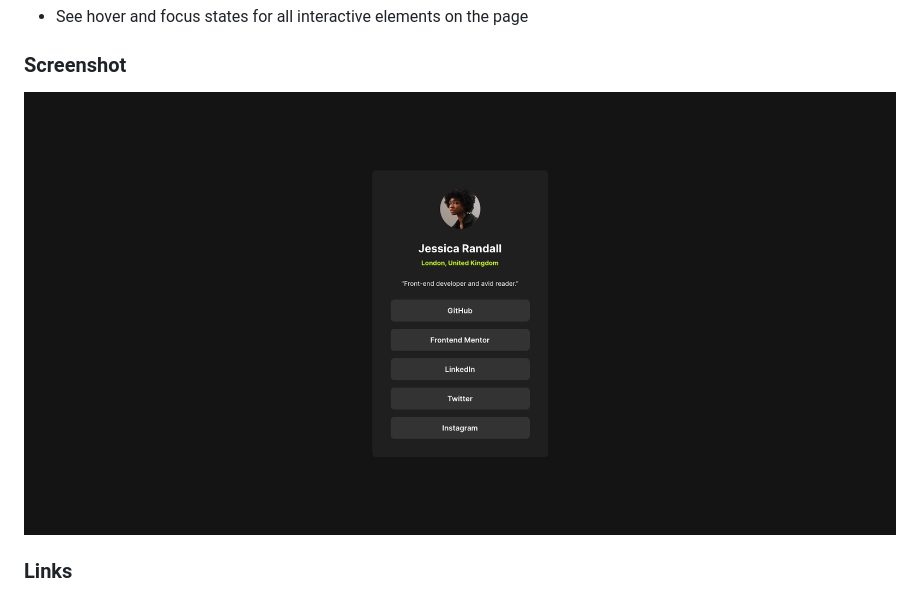
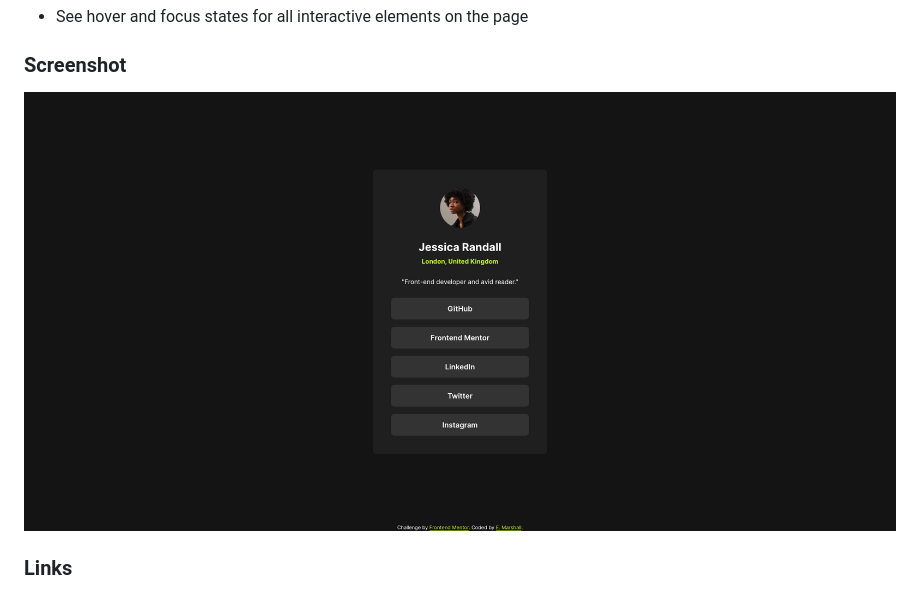
Before and after one commit to CalderonVasquez/social-links-profile, a Markdown page: README.md, the part around the change. GitHub-like rendering; pictures changed too: assets/images/social-links.png (added), assets/images/updated-SS.png (deleted).

Commit message:
add screenshot

```diff
--- a/README.md
+++ b/README.md
@@ -22,7 +22,7 @@ Users should be able to:
 
 ### Screenshot
 
-![Desktop](assets/images/updated-SS.png)
+![Desktop](assets/images/social-links.png)
 
 ### Links
 
```
